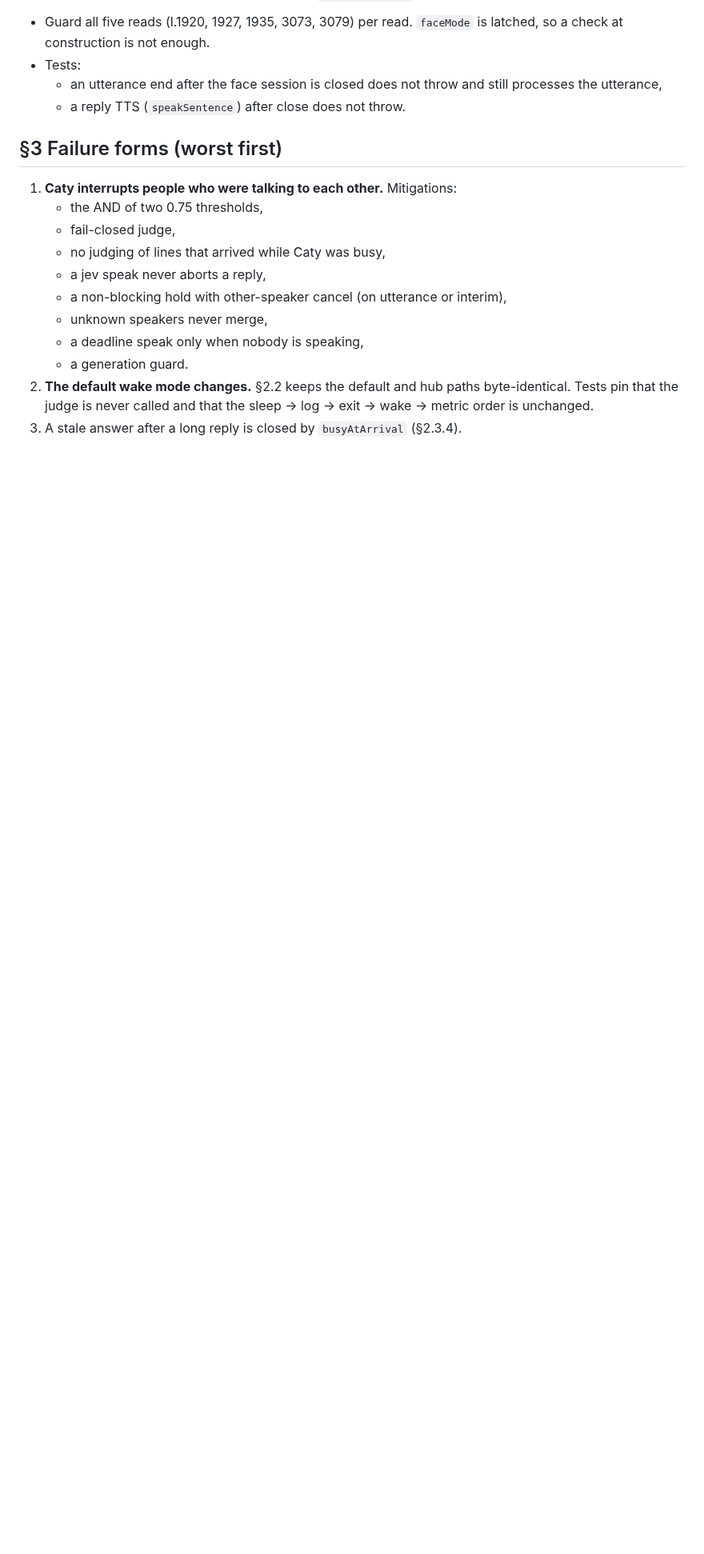
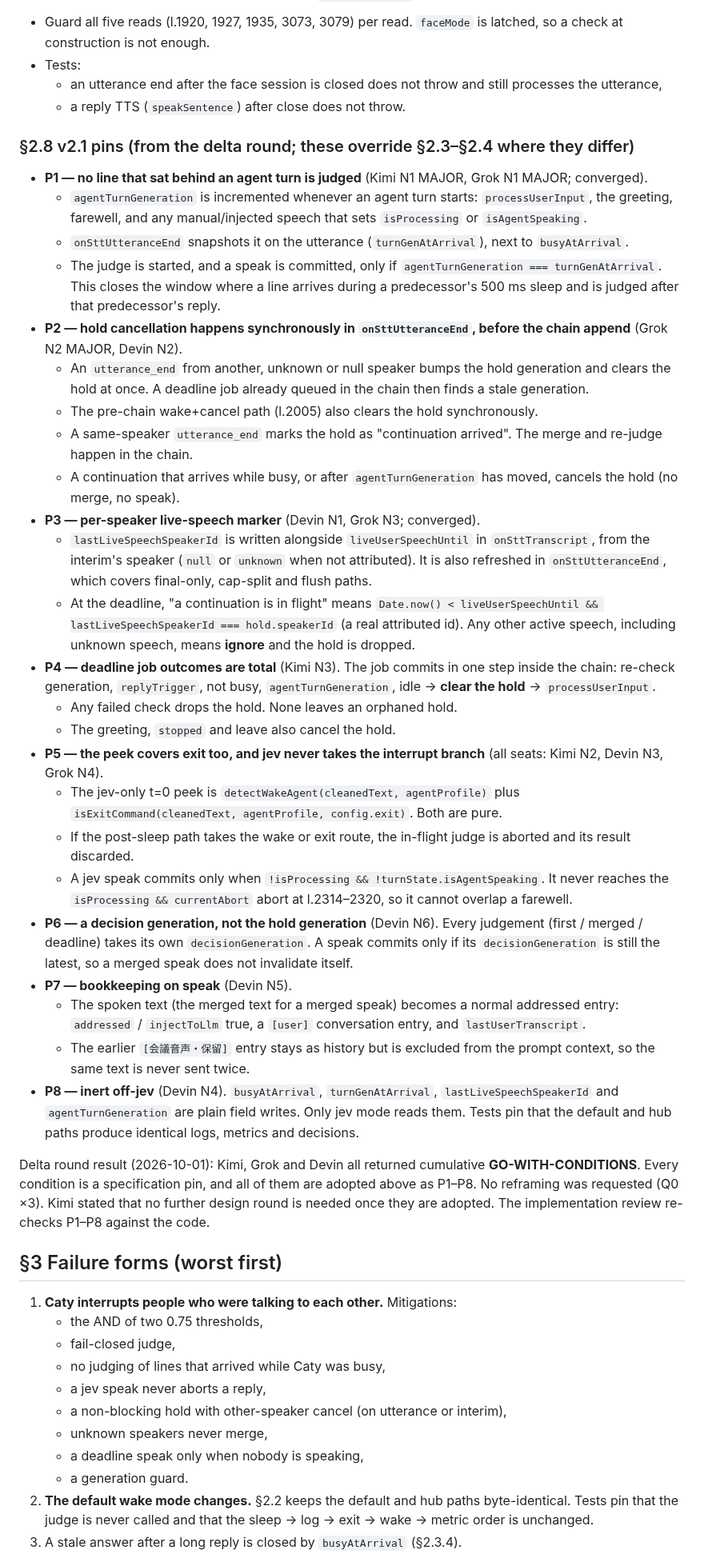
Before and after one commit to caty-ai/meetmate, a Markdown page: docs/design/267-jev-turn-taking.md, the part around one of its changes. Shown at 80% size. GitHub-like rendering; blank space fills up the shorter version.

Commit message:
docs(design): #267 v2.1 delta pins P1-P8 (turn generation, pre-chain hold cancel, per-speaker live marker)

```diff
--- a/docs/design/267-jev-turn-taking.md
+++ b/docs/design/267-jev-turn-taking.md
@@ -139,6 +139,35 @@ Probe: 12 hand-written Japanese meeting lines × 3 calls each, one jev request p
   - an utterance end after the face session is closed does not throw and still processes the utterance,
   - a reply TTS (`speakSentence`) after close does not throw.
 
+### §2.8 v2.1 pins (from the delta round; these override §2.3–§2.4 where they differ)
+
+- **P1 — no line that sat behind an agent turn is judged** (Kimi N1 MAJOR, Grok N1 MAJOR; converged).
+  - `agentTurnGeneration` is incremented whenever an agent turn starts: `processUserInput`, the greeting, farewell, and any manual/injected speech that sets `isProcessing` or `isAgentSpeaking`.
+  - `onSttUtteranceEnd` snapshots it on the utterance (`turnGenAtArrival`), next to `busyAtArrival`.
+  - The judge is started, and a speak is committed, only if `agentTurnGeneration === turnGenAtArrival`. This closes the window where a line arrives during a predecessor's 500 ms sleep and is judged after that predecessor's reply.
+- **P2 — hold cancellation happens synchronously in `onSttUtteranceEnd`, before the chain append** (Grok N2 MAJOR, Devin N2).
+  - An `utterance_end` from another, unknown or null speaker bumps the hold generation and clears the hold at once. A deadline job already queued in the chain then finds a stale generation.
+  - The pre-chain wake+cancel path (l.2005) also clears the hold synchronously.
+  - A same-speaker `utterance_end` marks the hold as "continuation arrived". The merge and re-judge happen in the chain.
+  - A continuation that arrives while busy, or after `agentTurnGeneration` has moved, cancels the hold (no merge, no speak).
+- **P3 — per-speaker live-speech marker** (Devin N1, Grok N3; converged).
+  - `lastLiveSpeechSpeakerId` is written alongside `liveUserSpeechUntil` in `onSttTranscript`, from the interim's speaker (`null` or `unknown` when not attributed). It is also refreshed in `onSttUtteranceEnd`, which covers final-only, cap-split and flush paths.
+  - At the deadline, "a continuation is in flight" means `Date.now() < liveUserSpeechUntil && lastLiveSpeechSpeakerId === hold.speakerId` (a real attributed id). Any other active speech, including unknown speech, means **ignore** and the hold is dropped.
+- **P4 — deadline job outcomes are total** (Kimi N3). The job commits in one step inside the chain: re-check generation, `replyTrigger`, not busy, `agentTurnGeneration`, idle → **clear the hold** → `processUserInput`.
+  - Any failed check drops the hold. None leaves an orphaned hold.
+  - The greeting, `stopped` and leave also cancel the hold.
+- **P5 — the peek covers exit too, and jev never takes the interrupt branch** (all seats: Kimi N2, Devin N3, Grok N4).
+  - The jev-only t=0 peek is `detectWakeAgent(cleanedText, agentProfile)` plus `isExitCommand(cleanedText, agentProfile, config.exit)`. Both are pure.
+  - If the post-sleep path takes the wake or exit route, the in-flight judge is aborted and its result discarded.
+  - A jev speak commits only when `!isProcessing && !turnState.isAgentSpeaking`. It never reaches the `isProcessing && currentAbort` abort at l.2314–2320, so it cannot overlap a farewell.
+- **P6 — a decision generation, not the hold generation** (Devin N6). Every judgement (first / merged / deadline) takes its own `decisionGeneration`. A speak commits only if its `decisionGeneration` is still the latest, so a merged speak does not invalidate itself.
+- **P7 — bookkeeping on speak** (Devin N5).
+  - The spoken text (the merged text for a merged speak) becomes a normal addressed entry: `addressed` / `injectToLlm` true, a `[user]` conversation entry, and `lastUserTranscript`.
+  - The earlier `[会議音声・保留]` entry stays as history but is excluded from the prompt context, so the same text is never sent twice.
+- **P8 — inert off-jev** (Devin N4). `busyAtArrival`, `turnGenAtArrival`, `lastLiveSpeechSpeakerId` and `agentTurnGeneration` are plain field writes. Only jev mode reads them. Tests pin that the default and hub paths produce identical logs, metrics and decisions.
+
+Delta round result (2026-10-01): Kimi, Grok and Devin all returned cumulative **GO-WITH-CONDITIONS**. Every condition is a specification pin, and all of them are adopted above as P1–P8. No reframing was requested (Q0 ×3). Kimi stated that no further design round is needed once they are adopted. The implementation review re-checks P1–P8 against the code.
+
 ## §3 Failure forms (worst first)
 
 1. **Caty interrupts people who were talking to each other.** Mitigations:
```
Also changed, not shown: other parts of docs/design/267-jev-turn-taking.md (+1 -1 lines).
